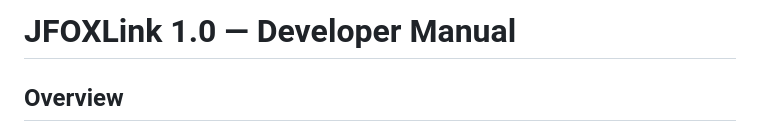
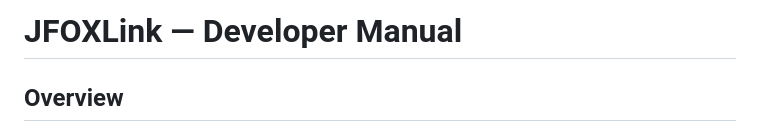
Before and after one commit to Jettanakorn/jfoxlink, a Markdown page: DEVELOPER.md, the part around the change. GitHub-like rendering.

```diff
--- a/DEVELOPER.md
+++ b/DEVELOPER.md
@@ -1,4 +1,4 @@
-# JFOXLink 1.0 — Developer Manual
+# JFOXLink — Developer Manual
 
 ## Overview
 
```
Also changed, not shown: USER_MANUAL.md (+1 -1 lines).
